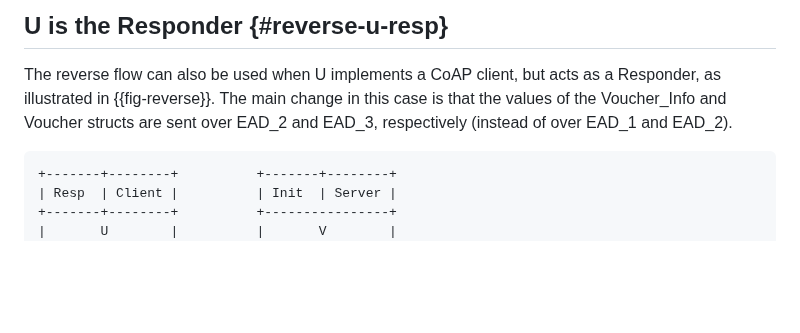
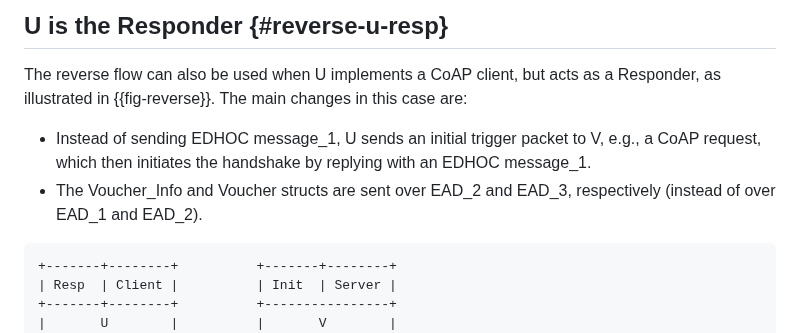
Before and after one commit to lake-wg/authz, a Markdown page: draft-ietf-lake-authz.md, the part around one of its changes. Drawn GitHub-style; blank space fills up the shorter version.

```diff
--- a/draft-ietf-lake-authz.md
+++ b/draft-ietf-lake-authz.md
@@ -944,7 +944,10 @@ One use case is to perform ELA over Bluetooth Low Energy, as discussed in {{I-D.
 ## U is the Responder {#reverse-u-resp}
 
 The reverse flow can also be used when U implements a CoAP client, but acts as a Responder, as illustrated in {{fig-reverse}}.
-The main change in this case is that the values of the Voucher_Info and Voucher structs are sent over EAD_2 and EAD_3, respectively (instead of over EAD_1 and EAD_2).
+The main changes in this case are:
+
+- Instead of sending EDHOC message_1, U sends an initial trigger packet to V, e.g., a CoAP request, which then initiates the handshake by replying with an EDHOC message_1.
+- The Voucher_Info and Voucher structs are sent over EAD_2 and EAD_3, respectively (instead of over EAD_1 and EAD_2).
 
 ~~~~~~~~~~~ aasvg
 +-------+--------+          +-------+--------+
```
Also changed, not shown: other parts of draft-ietf-lake-authz.md (+2 -2 lines).
